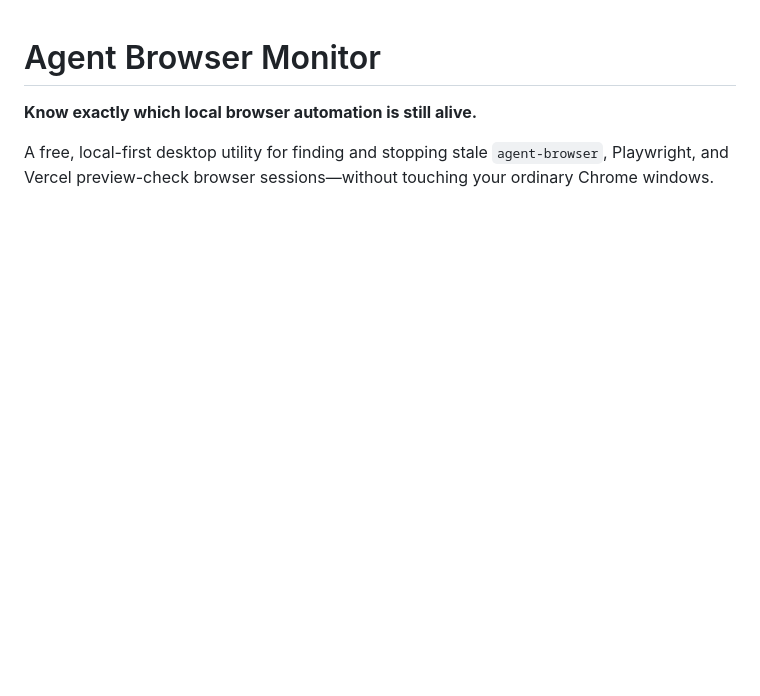
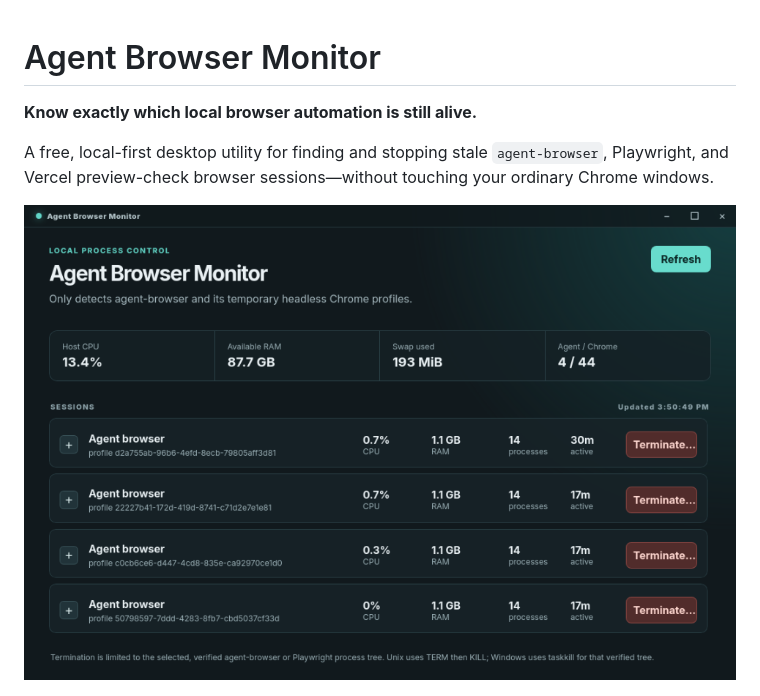
Before and after one commit to mrjw717/agent-browser-monitor, a Markdown page: README.md, the part around the change. Rendered like a GitHub page; pictures changed too: assets/live-session-monitor.png (added); blank space fills up the shorter version.

Commit message:
release: publish verified rc3 installer and screenshot

```diff
--- a/README.md
+++ b/README.md
@@ -3,6 +3,8 @@
 **Know exactly which local browser automation is still alive.**
 
 A free, local-first desktop utility for finding and stopping stale `agent-browser`, Playwright, and Vercel preview-check browser sessions—without touching your ordinary Chrome windows.
+
+![Agent Browser Monitor showing four live local automation sessions](assets/live-session-monitor.png)
 
 ![Agent Browser Monitor showing several live disposable browser sessions](assets/live-session-monitor.png)
 
```
Also changed, not shown: 4 other files.
